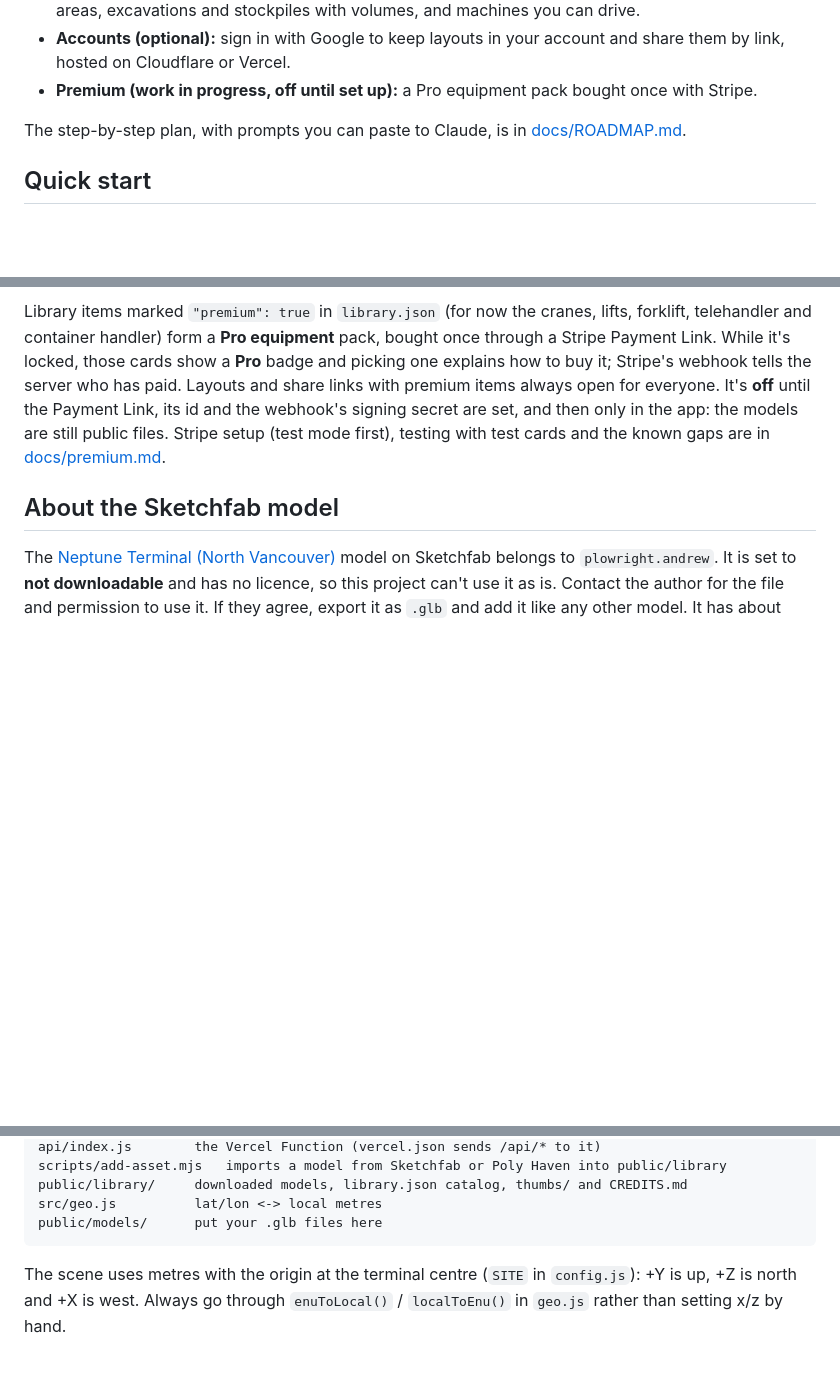
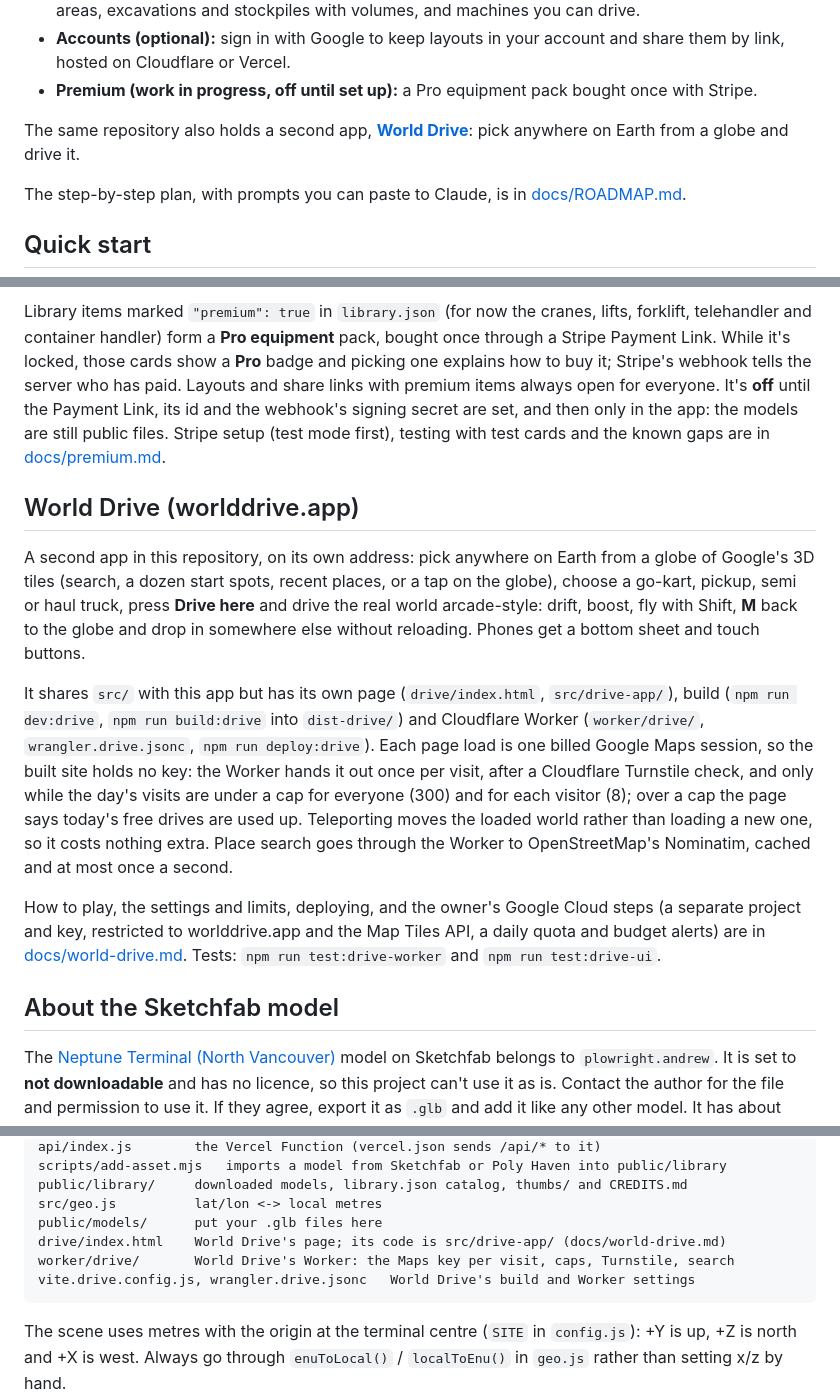
Before and after one commit to TTVV-7/Neptune-digital-twin, a Markdown page: README.md, 3 parts joined by grey strips. GitHub-like rendering; blank space fills up the shorter version.

````diff
--- a/README.md
+++ b/README.md
@@ -14,6 +14,9 @@ Google's photorealistic 3D map, and you can drop your own detailed models on top
 - **Accounts (optional):** sign in with Google to keep layouts in your account and share them by link,
   hosted on Cloudflare or Vercel.
 - **Premium (work in progress, off until set up):** a Pro equipment pack bought once with Stripe.
+
+The same repository also holds a second app, **[World Drive](#world-drive-worlddriveapp)**: pick
+anywhere on Earth from a globe and drive it.
 
 The step-by-step plan, with prompts you can paste to Claude, is in [docs/ROADMAP.md](docs/ROADMAP.md).
 
@@ -327,6 +330,28 @@ always open for everyone. It's **off** until the Payment Link, its id and the we
 are set, and then only in the app: the models are still public files. Stripe setup (test mode first),
 testing with test cards and the known gaps are in [docs/premium.md](docs/premium.md).
 
+## World Drive (worlddrive.app)
+
+A second app in this repository, on its own address: pick anywhere on Earth from a globe of Google's
+3D tiles (search, a dozen start spots, recent places, or a tap on the globe), choose a go-kart, pickup,
+semi or haul truck, press **Drive here** and drive the real world arcade-style: drift, boost, fly
+with Shift, **M** back to the globe and drop in somewhere else without reloading. Phones get a bottom
+sheet and touch buttons.
+
+It shares `src/` with this app but has its own page (`drive/index.html`, `src/drive-app/`), build
+(`npm run dev:drive`, `npm run build:drive` into `dist-drive/`) and Cloudflare Worker
+(`worker/drive/`, `wrangler.drive.jsonc`, `npm run deploy:drive`). Each page load is one billed Google
+Maps session, so the built site holds no key: the Worker hands it out once per visit, after a
+Cloudflare Turnstile check, and only while the day's visits are under a cap for everyone (300) and
+for each visitor (8); over a cap the page says today's free drives are used up. Teleporting moves the
+loaded world rather than loading a new one, so it costs nothing extra. Place search goes through the
+Worker to OpenStreetMap's Nominatim, cached and at most once a second.
+
+How to play, the settings and limits, deploying, and the owner's Google Cloud steps (a separate
+project and key, restricted to worlddrive.app and the Map Tiles API, a daily quota and budget alerts)
+are in [docs/world-drive.md](docs/world-drive.md). Tests: `npm run test:drive-worker` and
+`npm run test:drive-ui`.
+
 ## About the Sketchfab model
 
 The [Neptune Terminal (North Vancouver)](https://skfb.ly/oyAVS) model on Sketchfab belongs to
@@ -371,6 +396,9 @@ scripts/add-asset.mjs   imports a model from Sketchfab or Poly Haven into public
 public/library/     downloaded models, library.json catalog, thumbs/ and CREDITS.md
 src/geo.js          lat/lon <-> local metres
 public/models/      put your .glb files here
+drive/index.html    World Drive's page; its code is src/drive-app/ (docs/world-drive.md)
+worker/drive/       World Drive's Worker: the Maps key per visit, caps, Turnstile, search
+vite.drive.config.js, wrangler.drive.jsonc   World Drive's build and Worker settings
 ```
 
 The scene uses metres with the origin at the terminal centre (`SITE` in `config.js`):
````
Also changed, not shown: docs/world-drive.md (added, +240 -0 lines).
